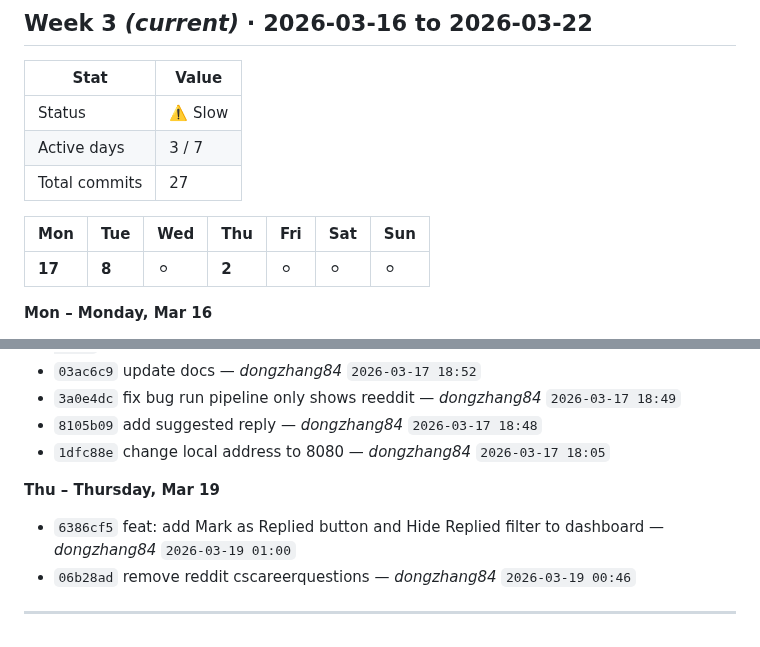
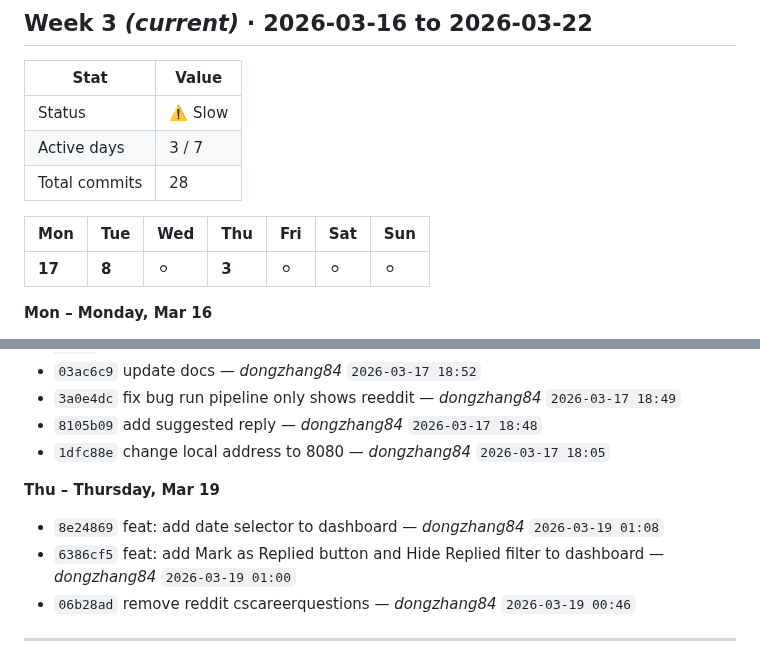
Before and after one commit to dongzhang84/socrates-finds-you, a Markdown page: SPRINT.md, 2 parts joined by grey strips. Rendered like a GitHub page.

Commit message:
chore: update SPRINT.md [skip ci]

```diff
--- a/SPRINT.md
+++ b/SPRINT.md
@@ -11,11 +11,11 @@
 |------|-------|
 | Status | ⚠️ Slow |
 | Active days | 3 / 7 |
-| Total commits | 27 |
+| Total commits | 28 |
 
 | Mon | Tue | Wed | Thu | Fri | Sat | Sun |
 |---|---|---|---|---|---|---|
-| **17** | **8** | ⚪ | **2** | ⚪ | ⚪ | ⚪ |
+| **17** | **8** | ⚪ | **3** | ⚪ | ⚪ | ⚪ |
 
 **Mon – Monday, Mar 16**
 
@@ -50,6 +50,7 @@
 
 **Thu – Thursday, Mar 19**
 
+- `8e24869` feat: add date selector to dashboard — _dongzhang84_ `2026-03-19 01:08`
 - `6386cf5` feat: add Mark as Replied button and Hide Replied filter to dashboard — _dongzhang84_ `2026-03-19 01:00`
 - `06b28ad` remove reddit cscareerquestions — _dongzhang84_ `2026-03-19 00:46`
 
```
Also changed, not shown: other parts of SPRINT.md (+1 -1 lines).
